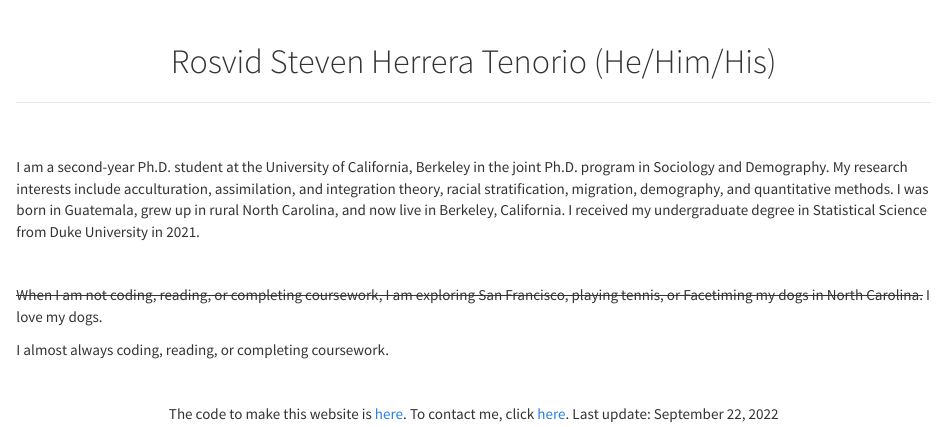
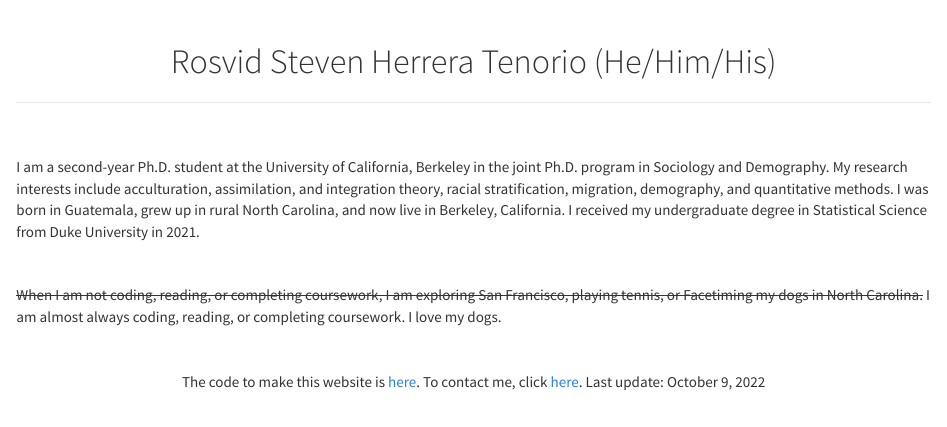
Before and after one commit to stevenherrera24/rosvidherreratenorio.github.io, an R Markdown document (index.Rmd): the page in a window 1100 px wide, from its top. The pictures show the output file index.html that the author committed with the source, opened offline; library style sheets and scripts come from the installed R packages.

Commit message:
small update

```diff
--- a/index.Rmd
+++ b/index.Rmd
@@ -16,13 +16,11 @@ I am a second-year Ph.D. student at the University of California, Berkeley in th
 
 <br>
 
-~~When I am not coding, reading, or completing coursework, I am exploring San Francisco, playing tennis, or Facetiming my dogs in North Carolina.~~ I love my dogs.
+~~When I am not coding, reading, or completing coursework, I am exploring San Francisco, playing tennis, or Facetiming my dogs in North Carolina.~~ I am almost always coding, reading, or completing coursework. I love my dogs.
 
-
-I almost always coding, reading, or completing coursework.
 
 <br>
 
 <center>
-The code to make this website is [here](https://github.com/stevenherrera24/stevenherrera24.github.io). To contact me, click [here](https://stevenherreratenorio.com/contact.html). Last update: September 22, 2022
+The code to make this website is [here](https://github.com/stevenherrera24/stevenherrera24.github.io). To contact me, click [here](https://stevenherreratenorio.com/contact.html). Last update: October 9, 2022
 </center>
```
Also changed, not shown: index.html.
